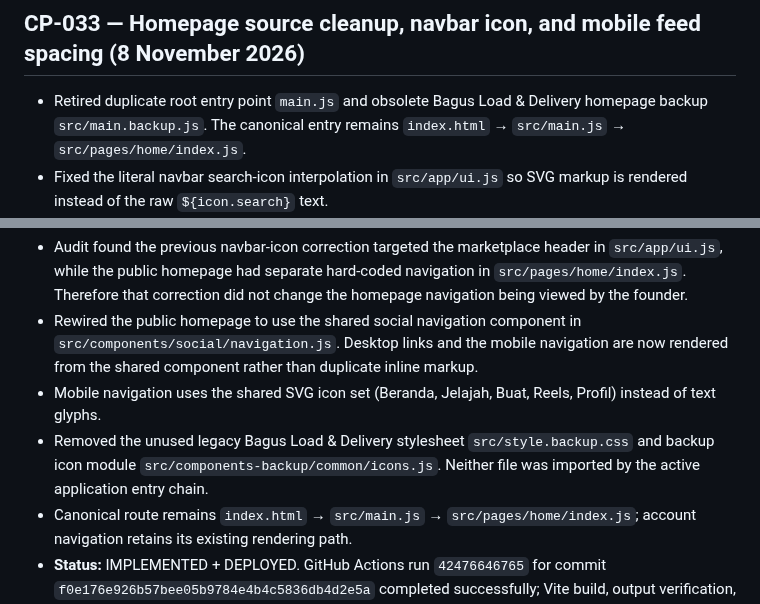
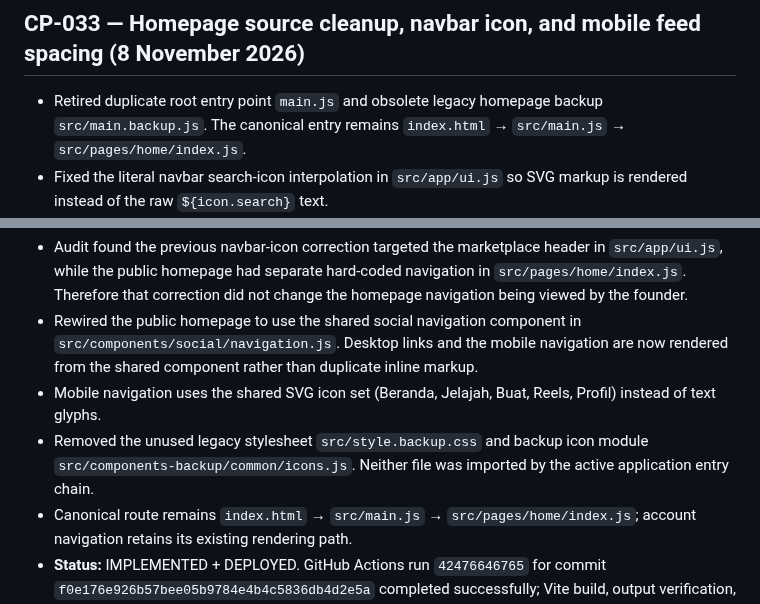
Before and after one commit to baguskristiansianturi/bagus-load-delivery, a Markdown page: MASTER/PROJECT-STATUS-ROADMAP.md, 2 parts joined by grey strips. GitHub-like rendering.

Commit message:
Remove retired brand references from Pluits historical documentation

```diff
--- a/MASTER/PROJECT-STATUS-ROADMAP.md
+++ b/MASTER/PROJECT-STATUS-ROADMAP.md
@@ -618,7 +618,7 @@ Build dari commit `642a24bdbed4a85931271e7481f9880a04cc9fc3` berhasil. GitHub Pa
 
 ## CP-033 — Homepage source cleanup, navbar icon, and mobile feed spacing (8 November 2026)
 
-- Retired duplicate root entry point `main.js` and obsolete Bagus Load & Delivery homepage backup `src/main.backup.js`. The canonical entry remains `index.html` → `src/main.js` → `src/pages/home/index.js`.
+- Retired duplicate root entry point `main.js` and obsolete legacy homepage backup `src/main.backup.js`. The canonical entry remains `index.html` → `src/main.js` → `src/pages/home/index.js`.
 - Fixed the literal navbar search-icon interpolation in `src/app/ui.js` so SVG markup is rendered instead of the raw `${icon.search}` text.
 - Bumped the service-worker shell cache from `pluits-shell-v1` to `pluits-shell-v2` so installed clients discard the previous shell cache during activation.
 - Adjusted mobile home bottom padding to match the fixed navigation height and safe-area inset, removing the extra visible gap while preserving scroll clearance for the final feed content.
@@ -632,7 +632,7 @@ Build dari commit `642a24bdbed4a85931271e7481f9880a04cc9fc3` berhasil. GitHub Pa
 - Audit found the previous navbar-icon correction targeted the marketplace header in `src/app/ui.js`, while the public homepage had separate hard-coded navigation in `src/pages/home/index.js`. Therefore that correction did not change the homepage navigation being viewed by the founder.
 - Rewired the public homepage to use the shared social navigation component in `src/components/social/navigation.js`. Desktop links and the mobile navigation are now rendered from the shared component rather than duplicate inline markup.
 - Mobile navigation uses the shared SVG icon set (Beranda, Jelajah, Buat, Reels, Profil) instead of text glyphs.
-- Removed the unused legacy Bagus Load & Delivery stylesheet `src/style.backup.css` and backup icon module `src/components-backup/common/icons.js`. Neither file was imported by the active application entry chain.
+- Removed the unused legacy stylesheet `src/style.backup.css` and backup icon module `src/components-backup/common/icons.js`. Neither file was imported by the active application entry chain.
 - Canonical route remains `index.html` → `src/main.js` → `src/pages/home/index.js`; account navigation retains its existing rendering path.
 - **Status:** IMPLEMENTED + DEPLOYED. GitHub Actions run `42476646765` for commit `f0e176e926b57bee05b9784e4b4c5836db4d2e5a` completed successfully; Vite build, output verification, artifact upload, and Deploy to GitHub Pages all succeeded. The deployed Pages artifact contains the modular navigation bundle `assets/index-YeGyxrWa.js` and the SVG navigation component markers. Android visual UAT remains NOT TESTED until the founder checks the live site.
 
```
